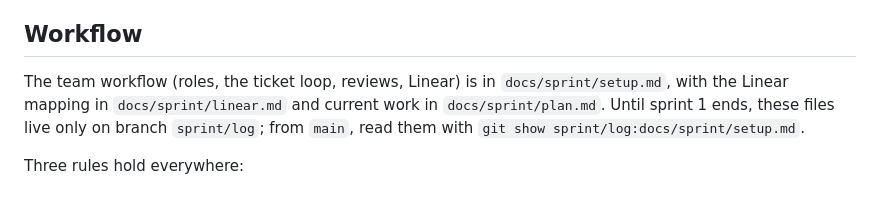
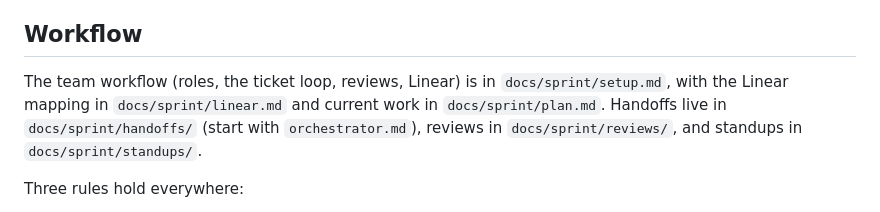
Before and after one commit to ayu-works/specimen, a Markdown page: CLAUDE.md, the part around the change. Rendered like a GitHub page.

Commit message:
CLAUDE.md: sprint docs now live on main
Co-Authored-By: Claude Opus 5.5 <noreply@anthropic.com>

```diff
--- a/CLAUDE.md
+++ b/CLAUDE.md
@@ -6,7 +6,7 @@ Open-source (MIT) Chrome MV3 extension that measures a website's design system (
 - Repo: https://github.com/ayu-works/specimen (public). "Specimen" is a working name.
 
 ## Workflow
-The team workflow (roles, the ticket loop, reviews, Linear) is in `docs/sprint/setup.md`, with the Linear mapping in `docs/sprint/linear.md` and current work in `docs/sprint/plan.md`. Until sprint 1 ends, these files live only on branch `sprint/log`; from `main`, read them with `git show sprint/log:docs/sprint/setup.md`.
+The team workflow (roles, the ticket loop, reviews, Linear) is in `docs/sprint/setup.md`, with the Linear mapping in `docs/sprint/linear.md` and current work in `docs/sprint/plan.md`. Handoffs live in `docs/sprint/handoffs/` (start with `orchestrator.md`), reviews in `docs/sprint/reviews/`, and standups in `docs/sprint/standups/`.
 
 Three rules hold everywhere:
 - Tests ship in the same PR as the code (test IDs from `docs/TESTING.md`).
```
